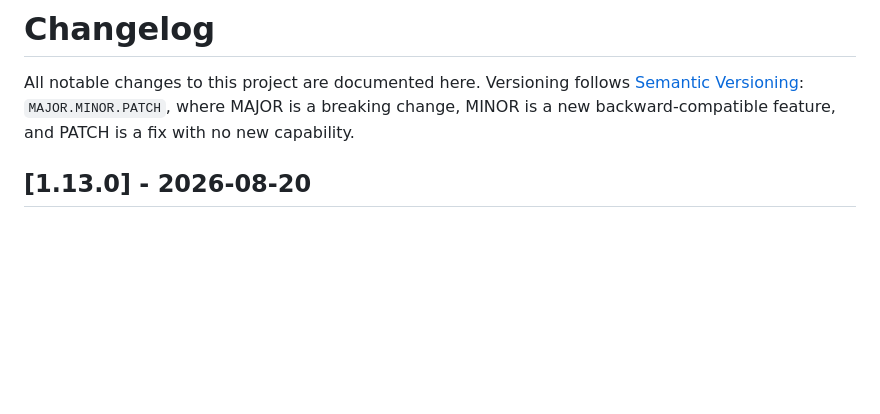
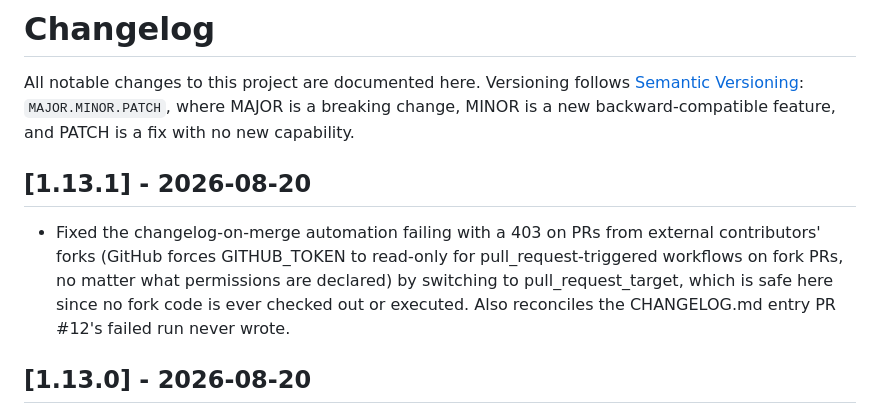
Before and after one commit to doubleu88/audiobook-series-tracker, a Markdown page: CHANGELOG.md, the part around the change. Drawn GitHub-style; blank space fills up the shorter version.

Commit message:
Update CHANGELOG.md for #14

```diff
--- a/CHANGELOG.md
+++ b/CHANGELOG.md
@@ -4,6 +4,16 @@ All notable changes to this project are documented here. Versioning follows
 [Semantic Versioning](https://semver.org/): `MAJOR.MINOR.PATCH`, where
 MAJOR is a breaking change, MINOR is a new backward-compatible feature, and
 PATCH is a fix with no new capability.
+
+## [1.13.1] - 2026-08-20
+
+- Fixed the changelog-on-merge automation failing with a 403 on PRs
+  from external contributors' forks (GitHub forces GITHUB_TOKEN to
+  read-only for pull_request-triggered workflows on fork PRs, no
+  matter what permissions are declared) by switching to
+  pull_request_target, which is safe here since no fork code is ever
+  checked out or executed. Also reconciles the CHANGELOG.md entry PR
+  #12's failed run never wrote.
 
 ## [1.13.0] - 2026-08-20
 
```
